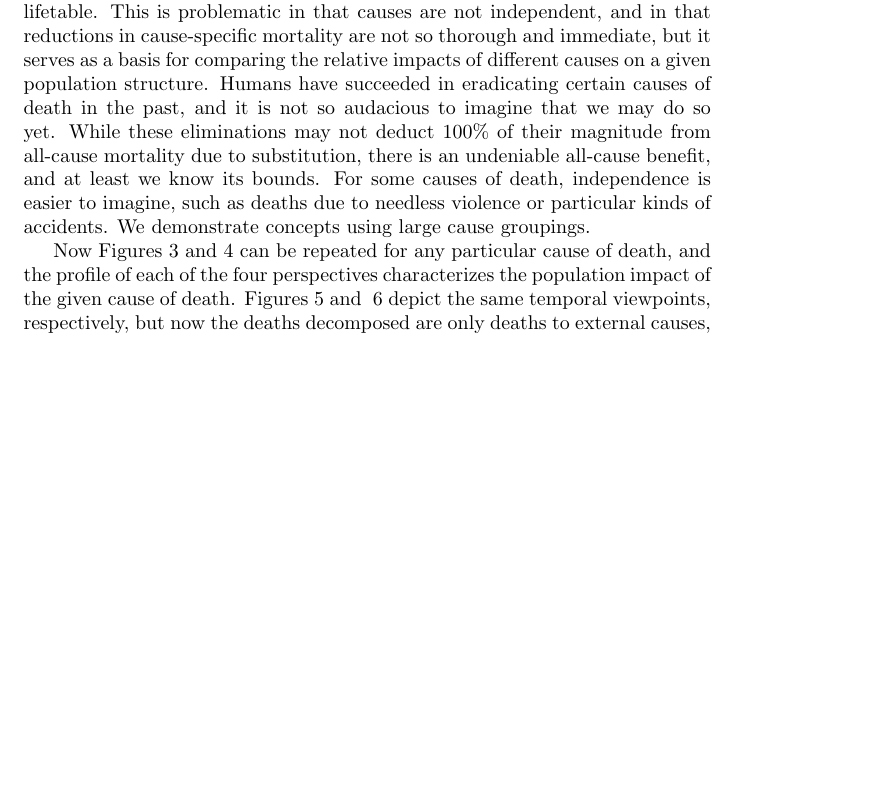
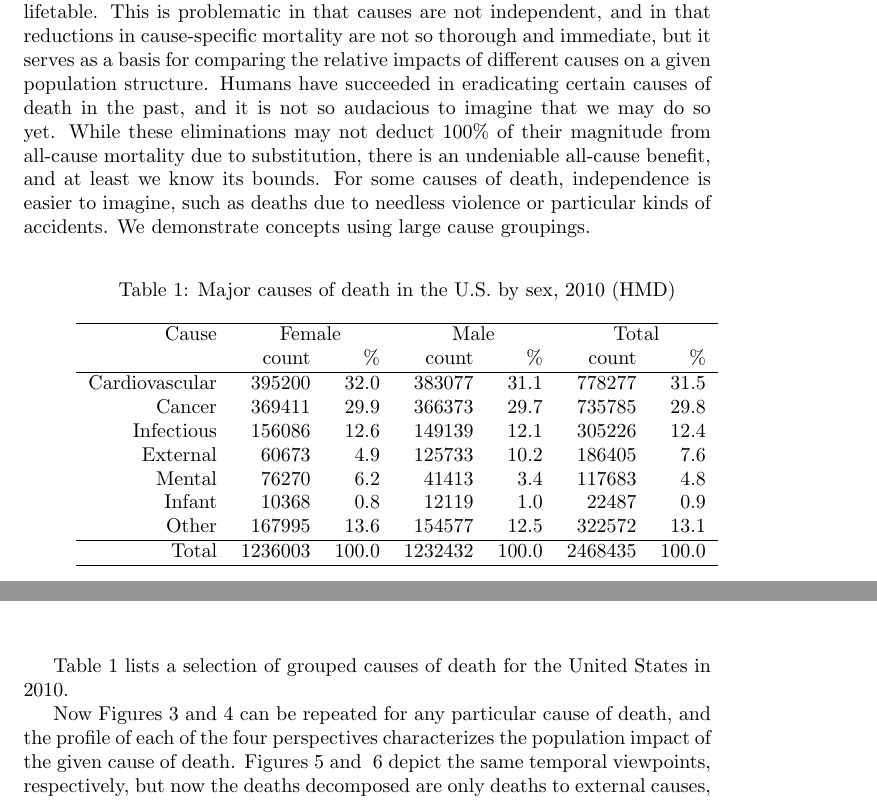
Before and after one commit to timriffe/YearsLost, a LaTeX paper (YearsLost/YearsLost.tex): part of page 6 of 11 before the commit and two parts of pages 6 and 7 of 11 after it, the two joined at a grey line, cut so that both start at the same text, the shorter picture padded with empty space. Compiled offline with pdfLaTeX.

Commit message:
cause of death table

```diff
--- a/YearsLost/YearsLost.tex
+++ b/YearsLost/YearsLost.tex
@@ -334,8 +334,40 @@ we know its bounds. For some causes of death, independence is easier to imagine,
 such as deaths due to needless violence or particular kinds of accidents. We
 demonstrate concepts using large cause groupings.
 
-Now Figures~\ref{fig:1} and~\ref{fig:2} can be repeated for
-any particular cause of death, and the profile of each of the four perspectives
+\vspace{2em}
+% latex table generated in R 3.0.1 by xtable 1.7-4 package
+% Tue Mar 31 12:34:12 2015
+% added column titles by hand\ldots
+\begin{minipage}{\linewidth}
+\centering
+\captionof{table}{Major causes of death in the U.S. by sex, 2010 (HMD)}
+\label{tab:counts}
+\begin{tabular}{rrrrrrr}
+\hline
+Cause &\multicolumn{2}{c}{ Female }&\multicolumn{2}{c}{ Male
+}&\multicolumn{2}{c}{ Total}
+\\
+ & count & \% & count & \% & count & \% \\
+  \hline
+   Cardiovascular & 395200 & 32.0 & 383077 & 31.1 & 778277 & 31.5 \\
+Cancer & 369411 & 29.9 & 366373 & 29.7 & 735785 & 29.8 \\
+  Infectious & 156086 & 12.6 & 149139 & 12.1 & 305226 & 12.4 \\
+  External & 60673 & 4.9 & 125733 & 10.2 & 186405 & 7.6 \\
+    Mental & 76270 & 6.2 & 41413 & 3.4 & 117683 & 4.8 \\
+  Infant & 10368 & 0.8 & 12119 & 1.0 & 22487 & 0.9 \\
+  Other & 167995 & 13.6 & 154577 & 12.5 & 322572 & 13.1 \\
+  \hline
+  Total & 1236003 & 100.0 & 1232432 & 100.0 & 2468435 & 100.0 \\
+   \hline
+\end{tabular}
+\end{minipage}
+\vspace{2em}
+
+Table~\ref{tab:counts} lists a selection of grouped causes of death for the
+United States in 2010.
+
+Now Figures~\ref{fig:1} and~\ref{fig:2}
+can be repeated for any particular cause of death, and the profile of each of the four perspectives
 characterizes the population impact of the given cause of death.
 Figures~\ref{fig:3} and~ \ref{fig:4} depict the same temporal viewpoints,
 respectively, but now the deaths decomposed are only deaths to external
```
Also changed, not shown: YearsLost/YearsLost.pdf, 1 other file.
